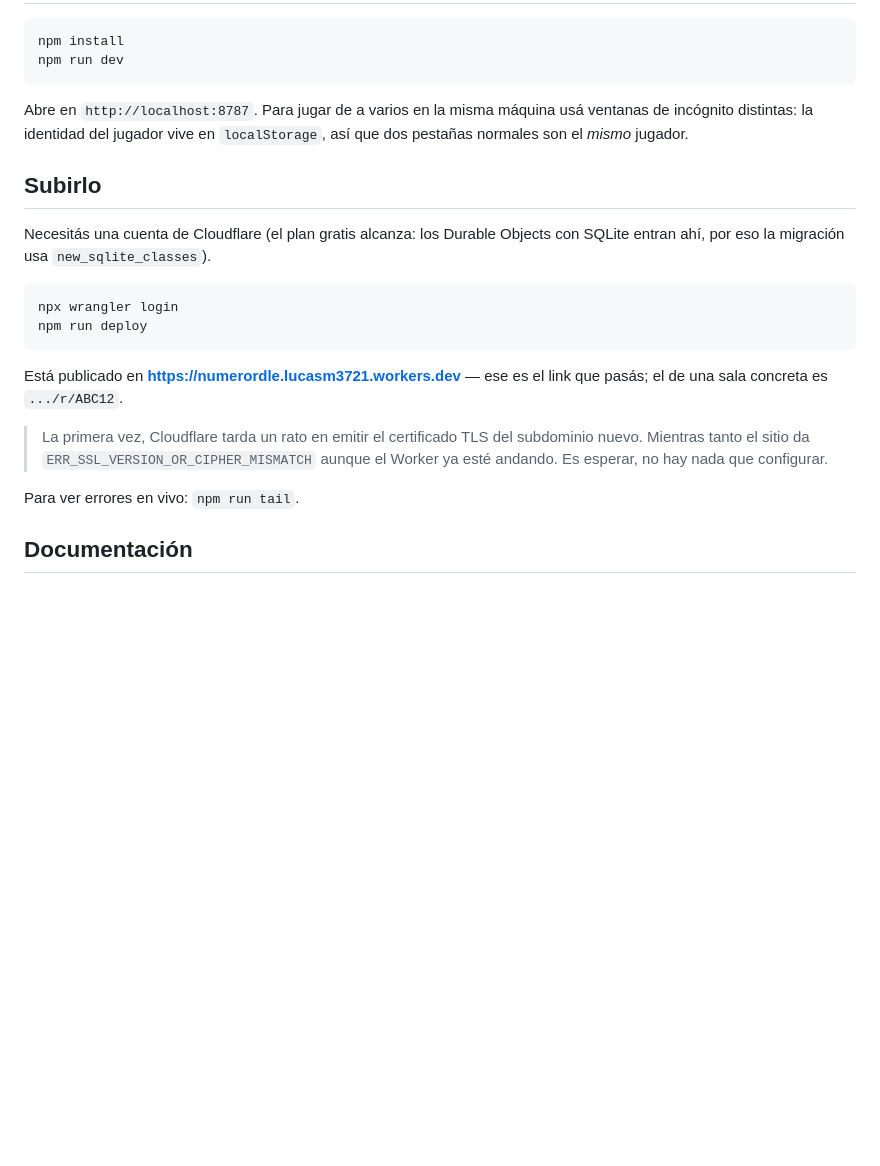
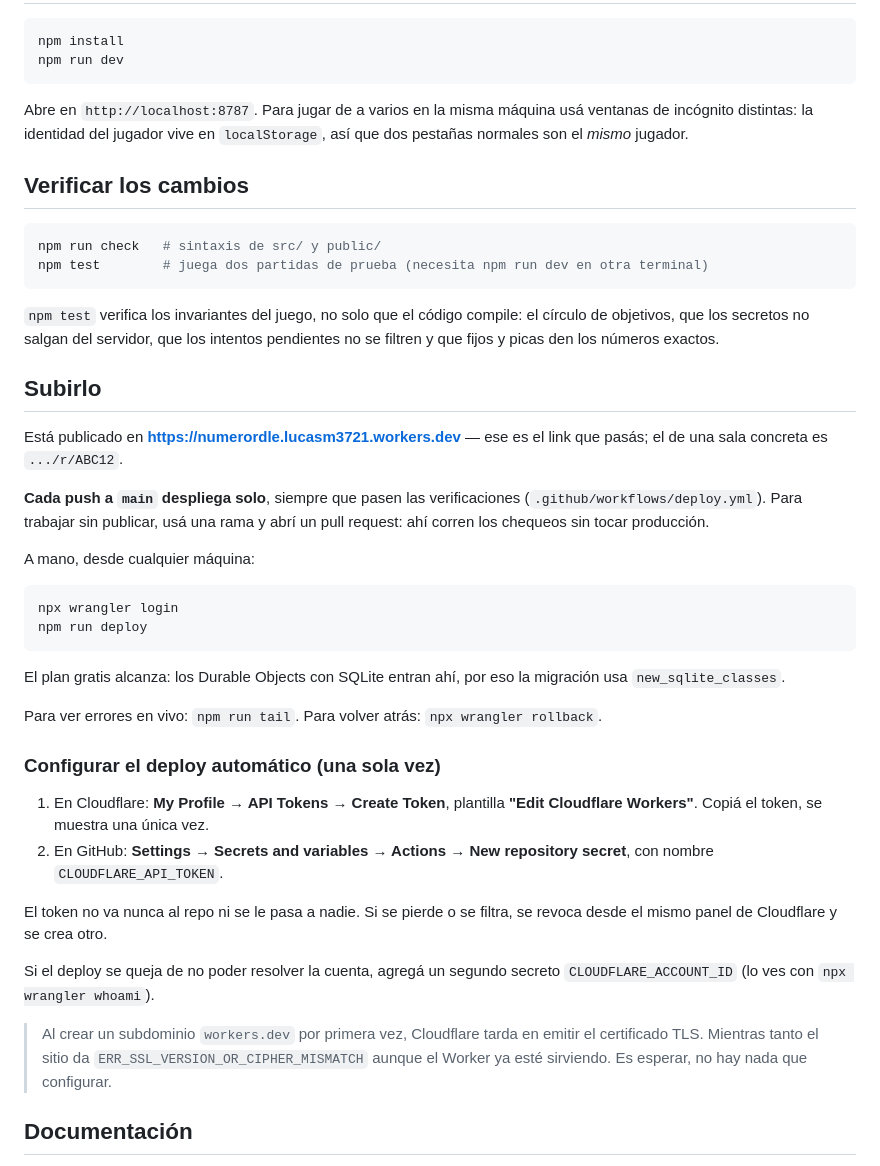
Before and after one commit to LucasM3721/Numerordle, a Markdown page: README.md, the part around the change. Rendered like a GitHub page; blank space fills up the shorter version.

````diff
--- a/README.md
+++ b/README.md
@@ -19,24 +19,54 @@ Abre en `http://localhost:8787`. Para jugar de a varios en la misma máquina us
 ventanas de incógnito distintas: la identidad del jugador vive en `localStorage`,
 así que dos pestañas normales son el *mismo* jugador.
 
+## Verificar los cambios
+
+```bash
+npm run check   # sintaxis de src/ y public/
+npm test        # juega dos partidas de prueba (necesita npm run dev en otra terminal)
+```
+
+`npm test` verifica los invariantes del juego, no solo que el código compile: el
+círculo de objetivos, que los secretos no salgan del servidor, que los intentos
+pendientes no se filtren y que fijos y picas den los números exactos.
+
 ## Subirlo
 
-Necesitás una cuenta de Cloudflare (el plan gratis alcanza: los Durable Objects
-con SQLite entran ahí, por eso la migración usa `new_sqlite_classes`).
+Está publicado en **https://numerordle.lucasm3721.workers.dev** — ese es el link
+que pasás; el de una sala concreta es `.../r/ABC12`.
+
+**Cada push a `main` despliega solo**, siempre que pasen las verificaciones
+(`.github/workflows/deploy.yml`). Para trabajar sin publicar, usá una rama y abrí
+un pull request: ahí corren los chequeos sin tocar producción.
+
+A mano, desde cualquier máquina:
 
 ```bash
 npx wrangler login
 npm run deploy
 ```
 
-Está publicado en **https://numerordle.lucasm3721.workers.dev** — ese es el link
-que pasás; el de una sala concreta es `.../r/ABC12`.
+El plan gratis alcanza: los Durable Objects con SQLite entran ahí, por eso la
+migración usa `new_sqlite_classes`.
 
-> La primera vez, Cloudflare tarda un rato en emitir el certificado TLS del
-> subdominio nuevo. Mientras tanto el sitio da `ERR_SSL_VERSION_OR_CIPHER_MISMATCH`
-> aunque el Worker ya esté andando. Es esperar, no hay nada que configurar.
+Para ver errores en vivo: `npm run tail`. Para volver atrás: `npx wrangler rollback`.
 
-Para ver errores en vivo: `npm run tail`.
+### Configurar el deploy automático (una sola vez)
+
+1. En Cloudflare: **My Profile → API Tokens → Create Token**, plantilla
+   **"Edit Cloudflare Workers"**. Copiá el token, se muestra una única vez.
+2. En GitHub: **Settings → Secrets and variables → Actions → New repository
+   secret**, con nombre `CLOUDFLARE_API_TOKEN`.
+
+El token no va nunca al repo ni se le pasa a nadie. Si se pierde o se filtra, se
+revoca desde el mismo panel de Cloudflare y se crea otro.
+
+Si el deploy se queja de no poder resolver la cuenta, agregá un segundo secreto
+`CLOUDFLARE_ACCOUNT_ID` (lo ves con `npx wrangler whoami`).
+
+> Al crear un subdominio `workers.dev` por primera vez, Cloudflare tarda en emitir
+> el certificado TLS. Mientras tanto el sitio da `ERR_SSL_VERSION_OR_CIPHER_MISMATCH`
+> aunque el Worker ya esté sirviendo. Es esperar, no hay nada que configurar.
 
 ## Documentación
 
````
Also changed, not shown: CLAUDE.md (+20 -0 lines), docs/DECISIONES.md (+19 -0 lines).
